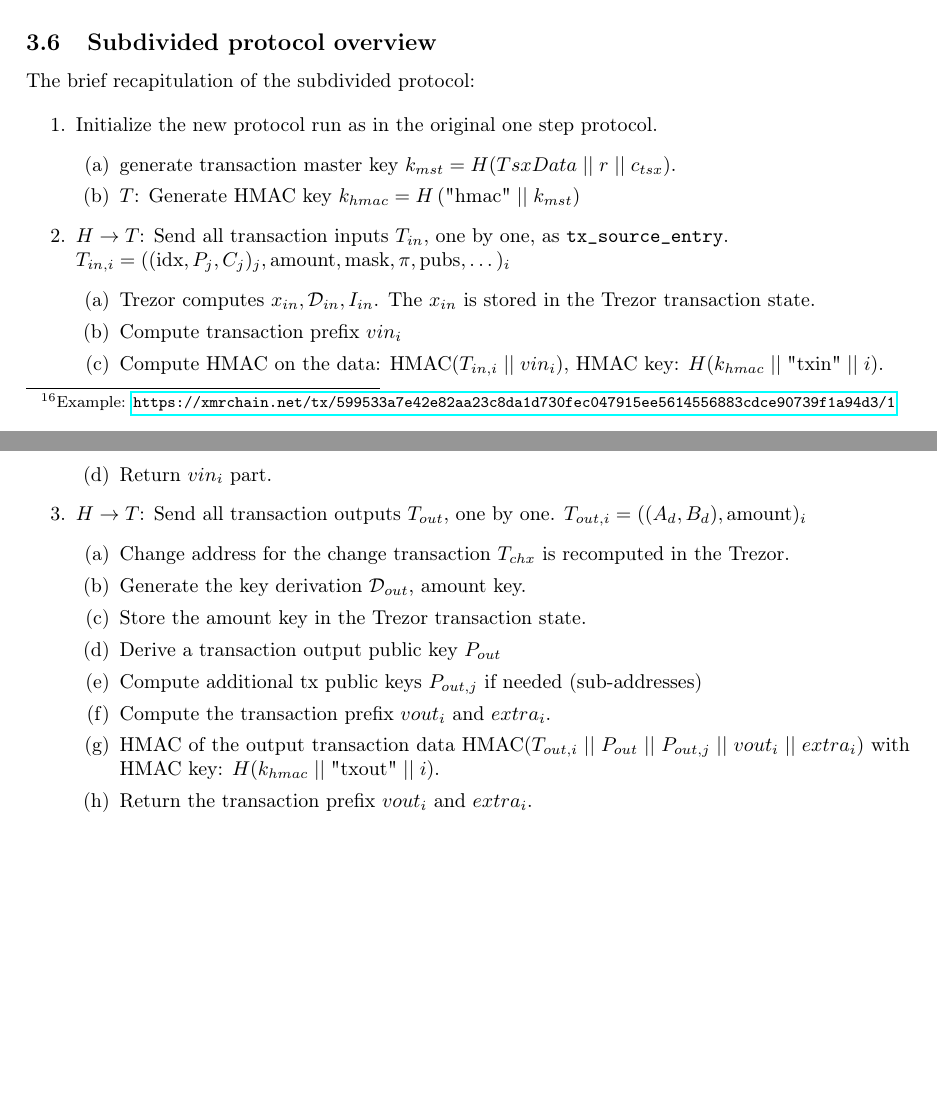
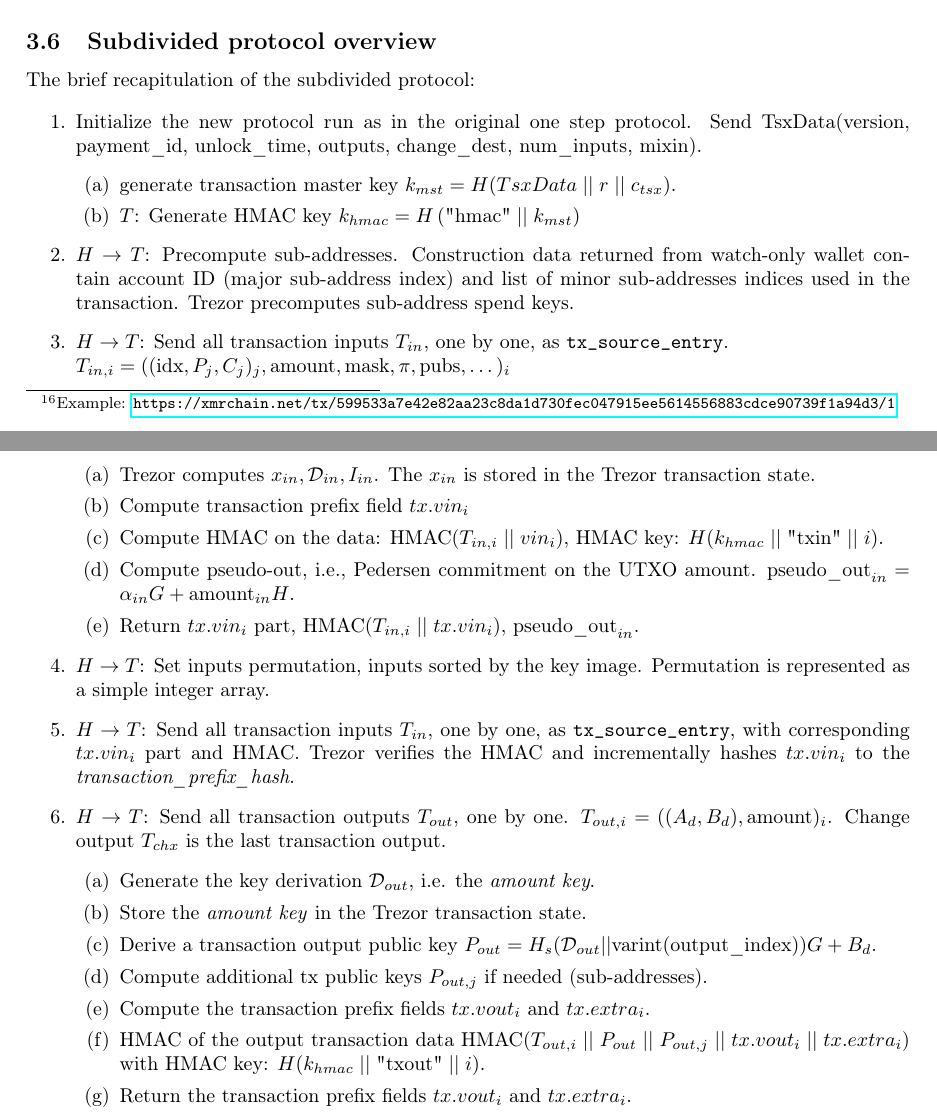
Before and after one commit to ph4r05/monero-trezor-doc, a LaTeX paper (monero.tex): two parts of pages 13 and 14 of 21, joined at a grey line, cut so that both start at the same text, the shorter picture padded with empty space. Compiled offline with pdfLaTeX.

Commit message:
monero - adapting protocol desc to the real implementation

```diff
--- a/monero.tex
+++ b/monero.tex
@@ -520,38 +520,49 @@ Once all output transactions are computed, the \emph{final\_message} hash is com
 The brief recapitulation of the subdivided protocol:
 
 \begin{enumerate}
-	\item Initialize the new protocol run as in the original one step protocol.
+	\item Initialize the new protocol run as in the original one step protocol. Send TsxData(version, payment\_id, unlock\_time, outputs, change\_dest, num\_inputs, mixin).
 	\begin{enumerate}
 		\item generate transaction master key $k_{mst} = H(TsxData \; || \; r \; || \; c_{tsx})$.
 
 		\item $T$: Generate HMAC key $k_{hmac} = H\left(\text{"hmac"} \; || \; k_{mst}\right)$
 	\end{enumerate}
+
+	\item $H \rightarrow T$: Precompute sub-addresses. Construction data returned from watch-only wallet contain account ID (major sub-address index) and list of minor sub-addresses indices used in the transaction. Trezor precomputes sub-address spend keys.
+
 	\item $H \rightarrow T$: Send all transaction inputs $T_{in}$, one by one, as \verb|tx_source_entry|.\\
 	$T_{in,i} = ((\text{idx}, P_j,C_j)_j, \text{amount}, \text{mask}, \pi, \text{pubs}, \dots)_i$
 	\begin{enumerate}
 		\item Trezor computes $x_{in}, \mathcal{D}_{in}, I_{in}$. The $x_{in}$ is stored in the Trezor transaction state.
 
-		\item Compute transaction prefix $vin_i$
+		\item Compute transaction prefix field $tx.vin_i$
 
 		\item Compute HMAC on the data: HMAC($T_{in,i} \; || \; vin_i$), HMAC key: $H(k_{hmac} \; || \; \text{"txin"} \; || \; i)$.
 
-		\item Return $vin_i$ part.
+		\item Compute pseudo-out, i.e., Pedersen commitment on the UTXO amount. $ \text{pseudo\_out}_{in} = \alpha_{in} G + \text{amount}_{in} H$.
+
+		\item Return $tx.vin_i$ part, HMAC($T_{in,i} \; || \; tx.vin_i$), $\text{pseudo\_out}_{in}$.
 	\end{enumerate}
 
-	\item $H \rightarrow T$: Send all transaction outputs $T_{out}$, one by one. $T_{out,i} = ((A_d, B_d), \text{amount})_i$
+	\item $H \rightarrow T$: Set inputs permutation, inputs sorted by the key image. Permutation is represented as a simple integer array.
+
+	\item $H \rightarrow T$: Send all transaction inputs $T_{in}$, one by one, as \verb|tx_source_entry|, with corresponding $tx.vin_i$ part and HMAC. Trezor verifies the HMAC and incrementally hashes $tx.vin_i$ to the \emph{transaction\_prefix\_hash}.
+
+	\item $H \rightarrow T$: Send all transaction outputs $T_{out}$, one by one. $T_{out,i} = ((A_d, B_d), \text{amount})_i$. Change output $T_{chx}$ is the last transaction output.
 	\begin{enumerate}
-		\item Change address for the change transaction $T_{chx}$ is recomputed in the Trezor.
+		\item Generate the key derivation $\mathcal{D}_{out}$, i.e. the \emph{amount key}.
+        \item Store the \emph{amount key} in the Trezor transaction state.
 
-		\item Generate the key derivation $\mathcal{D}_{out}$, amount key.
-        \item Store the amount key in the Trezor transaction state.
-		\item Derive a transaction output public key $P_{out}$
-		\item Compute additional tx public keys $P_{out,j}$ if needed (sub-addresses)
+		\item Derive a transaction output public key $P_{out} = H_s(\mathcal{D}_{out} || \text{varint}(\text{output\_index}))G + B_d$.
 
-        \item Compute the transaction prefix $vout_i$ and $extra_i$.
+		\item Compute additional tx public keys $P_{out,j}$ if needed (sub-addresses).
 
-        \item HMAC of the output transaction data HMAC($T_{out,i} \; || \; P_{out} \; || \; P_{out,j} \; || \; vout_i \; || \; extra_i $) with HMAC key: $H(k_{hmac} \; || \; \text{"txout"} \; || \; i)$.
+        \item Compute the transaction prefix fields $tx.vout_i$ and $tx.extra_i$.
 
-		\item Return the transaction prefix $vout_i$ and $extra_i$.
+        \item HMAC of the output transaction data HMAC($T_{out,i} \; || \; P_{out} \; || \; P_{out,j} \; || \; tx.vout_i \; || \; tx.extra_i $) with HMAC key: $H(k_{hmac} \; || \; \text{"txout"} \; || \; i)$.
+
+        %\item Compute range proof on the
+
+		\item Return the transaction prefix fields $tx.vout_i$ and $tx.extra_i$.
 
 		\item On the last transaction: The transaction prefix hash is computed and stored to the state.
 	\end{enumerate}
```
